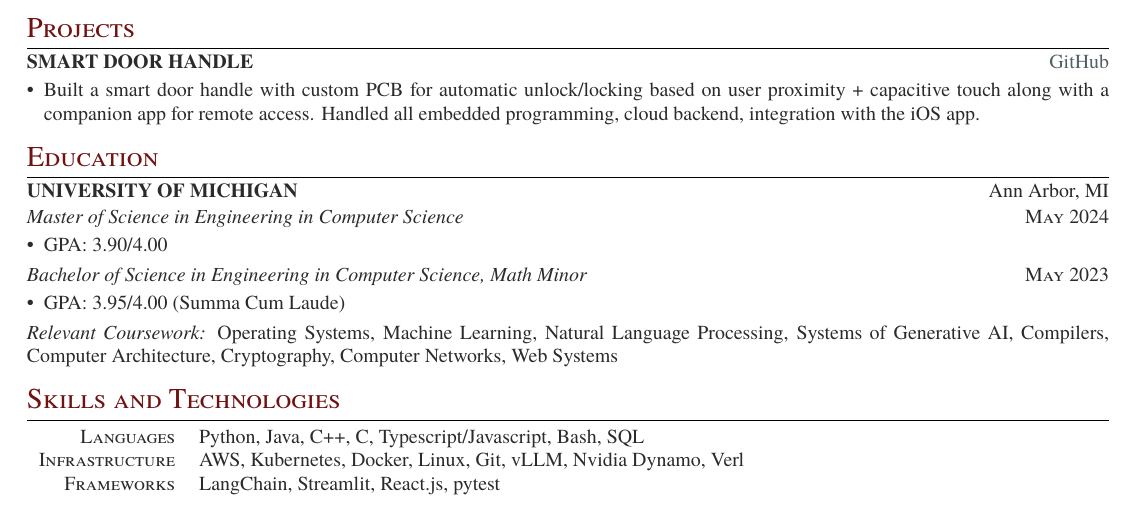
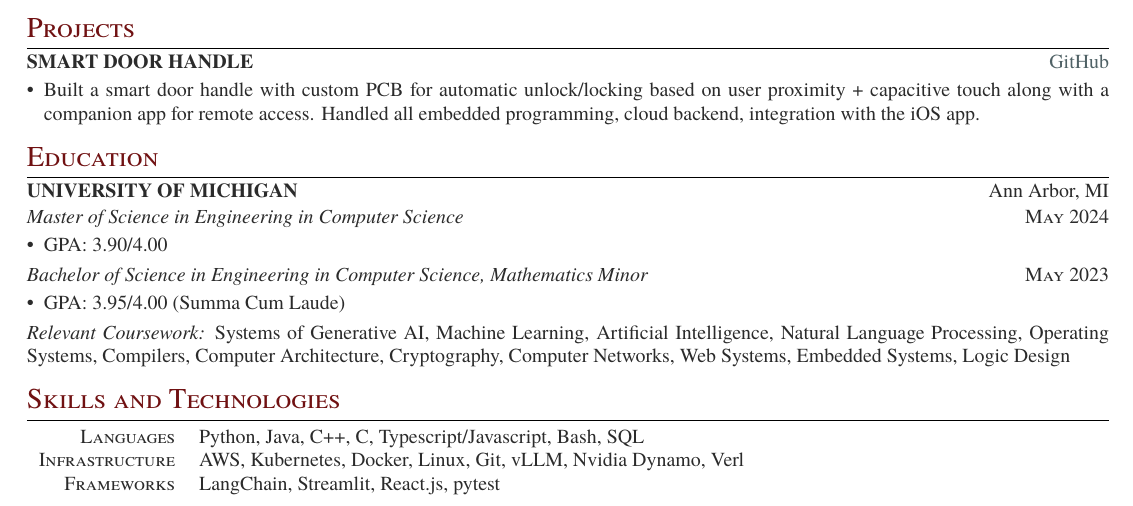
Before and after one commit to ajsinger1/arisinger-resume, a LaTeX CV (resume.tex): part of the page, cut so that both start at the same text. Compiled offline with XeLaTeX.

Commit message:
Update coursework

```diff
--- a/resume.tex
+++ b/resume.tex
@@ -120,13 +120,13 @@
 \end{itemize}
 
 \vspace{1pt}
-\textit{Bachelor of Science in Engineering in Computer Science, Math Minor} \hfill \textsc{May 2023}
+\textit{Bachelor of Science in Engineering in Computer Science, Mathematics Minor} \hfill \textsc{May 2023}
 \begin{itemize}[leftmargin=*, nosep, topsep=2pt, parsep=1pt]
   \item GPA: 3.95/4.00 (Summa Cum Laude)
 \end{itemize}
 
 \vspace{1pt}
-\textit{Relevant Coursework:} Operating Systems, Machine Learning, Natural Language Processing, Systems of Generative AI, Compilers, Computer Architecture, Cryptography, Computer Networks, Web Systems
+\textit{Relevant Coursework:} Systems of Generative AI, Machine Learning, Artificial Intelligence, Natural Language Processing, Operating Systems, Compilers, Computer Architecture, Cryptography, Computer Networks, Web Systems, Embedded Systems, Logic Design
 
 % --- Skills ---
 \section{Skills and Technologies}
```
Also changed, not shown: resume.pdf.
